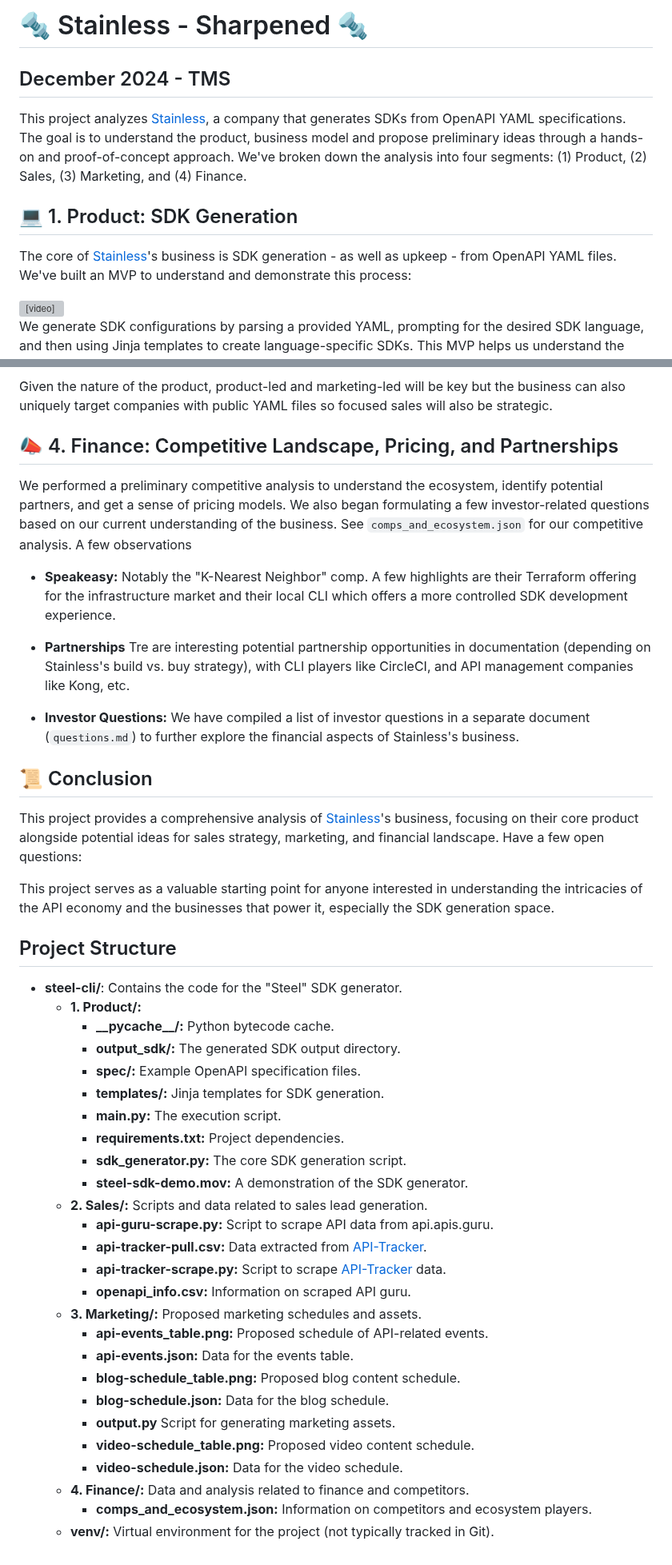
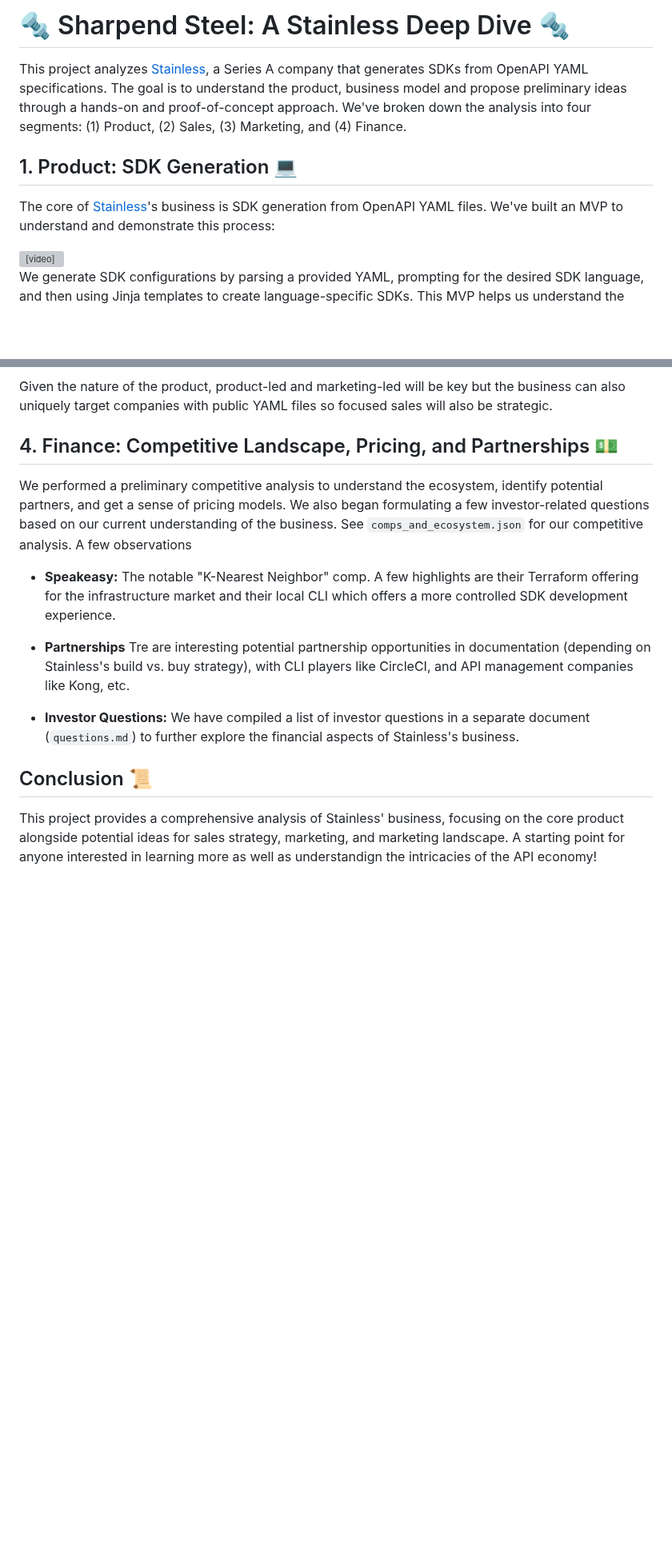
Before and after one commit to tomersolomon/steel-sharpened, a Markdown page: Readme.MD, 2 parts joined by grey strips. Shown at 80% size. GitHub-like rendering; blank space fills up the shorter version; grey boxes are pictures that could not be loaded.

```diff
--- a/Readme.MD
+++ b/Readme.MD
@@ -1,11 +1,10 @@
-# :nut_and_bolt:  Stainless - Sharpened :nut_and_bolt:
-## December 2024 - TMS
+# :nut_and_bolt:  Sharpend Steel: A Stainless Deep Dive :nut_and_bolt:
 
-This project analyzes [Stainless](https://www.stainlessapi.com/), a company that generates SDKs from OpenAPI YAML specifications. The goal is to understand the product, business model and propose preliminary ideas through a hands-on and proof-of-concept approach. We've broken down the analysis into four segments: (1) Product, (2) Sales, (3) Marketing, and (4) Finance.
+This project analyzes [Stainless](https://www.stainlessapi.com/), a Series A company that generates SDKs from OpenAPI YAML specifications. The goal is to understand the product, business model and propose preliminary ideas through a hands-on and proof-of-concept approach. We've broken down the analysis into four segments: (1) Product, (2) Sales, (3) Marketing, and (4) Finance.
 
-## :computer: 1. Product: SDK Generation
+## 1. Product: SDK Generation :computer:
 
-The core of [Stainless](https://www.stainlessapi.com/)'s business is SDK generation - as well as upkeep - from OpenAPI YAML files. We've built an MVP to understand and demonstrate this process:
+The core of [Stainless](https://www.stainlessapi.com/)'s business is SDK generation from OpenAPI YAML files. We've built an MVP to understand and demonstrate this process:
 
 <video width="640" height="360" controls>
   <source src="1-Product/steel-sdk-demo-min.mp4" type="video/mp4">
@@ -63,47 +58,16 @@ We propose a three-pronged marketing strategy:
 
 Given the nature of the product, product-led and marketing-led will be key but the business can also uniquely target companies with public YAML files so focused sales will also be strategic.
 
-## :mega: 4. Finance: Competitive Landscape, Pricing, and Partnerships
+## 4. Finance: Competitive Landscape, Pricing, and Partnerships :dollar:
 
 We performed a preliminary competitive analysis to understand the ecosystem, identify potential partners, and get a sense of pricing models. We also began formulating a few investor-related questions based on our current understanding of the business. See `comps_and_ecosystem.json` for our competitive analysis. A few observations
 
-*   **Speakeasy:** Notably the "K-Nearest Neighbor" comp. A few highlights are their Terraform offering for the infrastructure market and their local CLI which offers a more controlled SDK development experience.
+*   **Speakeasy:** The notable "K-Nearest Neighbor" comp. A few highlights are their Terraform offering for the infrastructure market and their local CLI which offers a more controlled SDK development experience.
 
 *   **Partnerships** Tre are interesting potential partnership opportunities in documentation (depending on Stainless's build vs. buy strategy), with CLI players like CircleCI, and API management companies like Kong, etc.
 
 *   **Investor Questions:** We have compiled a list of investor questions in a separate document (`questions.md`) to further explore the financial aspects of Stainless's business.
 
-## :scroll: Conclusion
+## Conclusion :scroll:
 
-This project provides a comprehensive analysis of [Stainless](https://www.stainlessapi.com/)'s business, focusing on their core product alongside potential ideas for sales strategy, marketing, and financial landscape. Have a few open questions:
-
-This project serves as a valuable starting point for anyone interested in understanding the intricacies of the API economy and the businesses that power it, especially the SDK generation space.
-
-## Project Structure
-
-*   **steel-cli/**: Contains the code for the "Steel" SDK generator.
-    *   **1. Product/:**
-        *   **\_\_pycache\_\_/:** Python bytecode cache.
-        *   **output\_sdk/:** The generated SDK output directory.
-        *   **spec/:** Example OpenAPI specification files.
-        *   **templates/:** Jinja templates for SDK generation.
-        *   **main.py:** The execution script.
-        *   **requirements.txt:** Project dependencies.
-        *   **sdk\_generator.py:** The core SDK generation script.
-        *   **steel-sdk-demo.mov:** A demonstration of the SDK generator.
-    *   **2. Sales/:** Scripts and data related to sales lead generation.
-        *   **api-guru-scrape.py:** Script to scrape API data from api.apis.guru.
-        *   **api-tracker-pull.csv:** Data extracted from [API-Tracker](https://apitracker.io/).
-        *   **api-tracker-scrape.py:** Script to scrape [API-Tracker](https://apitracker.io/) data.
-        *   **openapi\_info.csv:** Information on scraped API guru.
-    *   **3. Marketing/:** Proposed marketing schedules and assets.
-        *   **api-events\_table.png:** Proposed schedule of API-related events.
-        *   **api-events.json:** Data for the events table.
-        *   **blog-schedule\_table.png:** Proposed blog content schedule.
-        *   **blog-schedule.json:** Data for the blog schedule.
-        *   **output.py** Script for generating marketing assets.
-        *   **video-schedule\_table.png:** Proposed video content schedule.
-        *   **video-schedule.json:** Data for the video schedule.
-    *   **4. Finance/:** Data and analysis related to finance and competitors.
-        *   **comps\_and\_ecosystem.json:** Information on competitors and ecosystem players.
-    *   **venv/:** Virtual environment for the project (not typically tracked in Git).
+This project provides a comprehensive analysis of Stainless' business, focusing on the core product alongside potential ideas for sales strategy, marketing, and marketing landscape. A starting point for anyone interested in learning more as well as understandign the intricacies of the API economy!
```
Also changed, not shown: other parts of Readme.MD (+3 -7 lines), 4-Finance/investory-questions.MD (+85 -0 lines).
